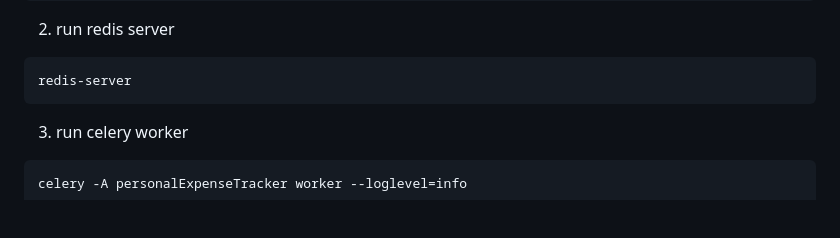
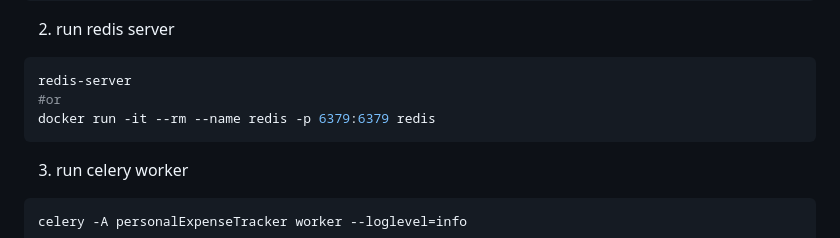
Before and after one commit to AsHkAn-Django/budget-expense-tracker-tutorial-django, a Markdown page: README.md, the part around the change. Drawn GitHub-style; blank space fills up the shorter version.

Commit message:
Update README.md
added docker run -it --rm --name redis -p 6379:6379 redis to readme

````diff
--- a/README.md
+++ b/README.md
@@ -300,6 +300,8 @@ python manage.py runserver
 2. run redis server
 ```shell
 redis-server
+#or
+docker run -it --rm --name redis -p 6379:6379 redis
 ```
 
 3. run celery worker
````
